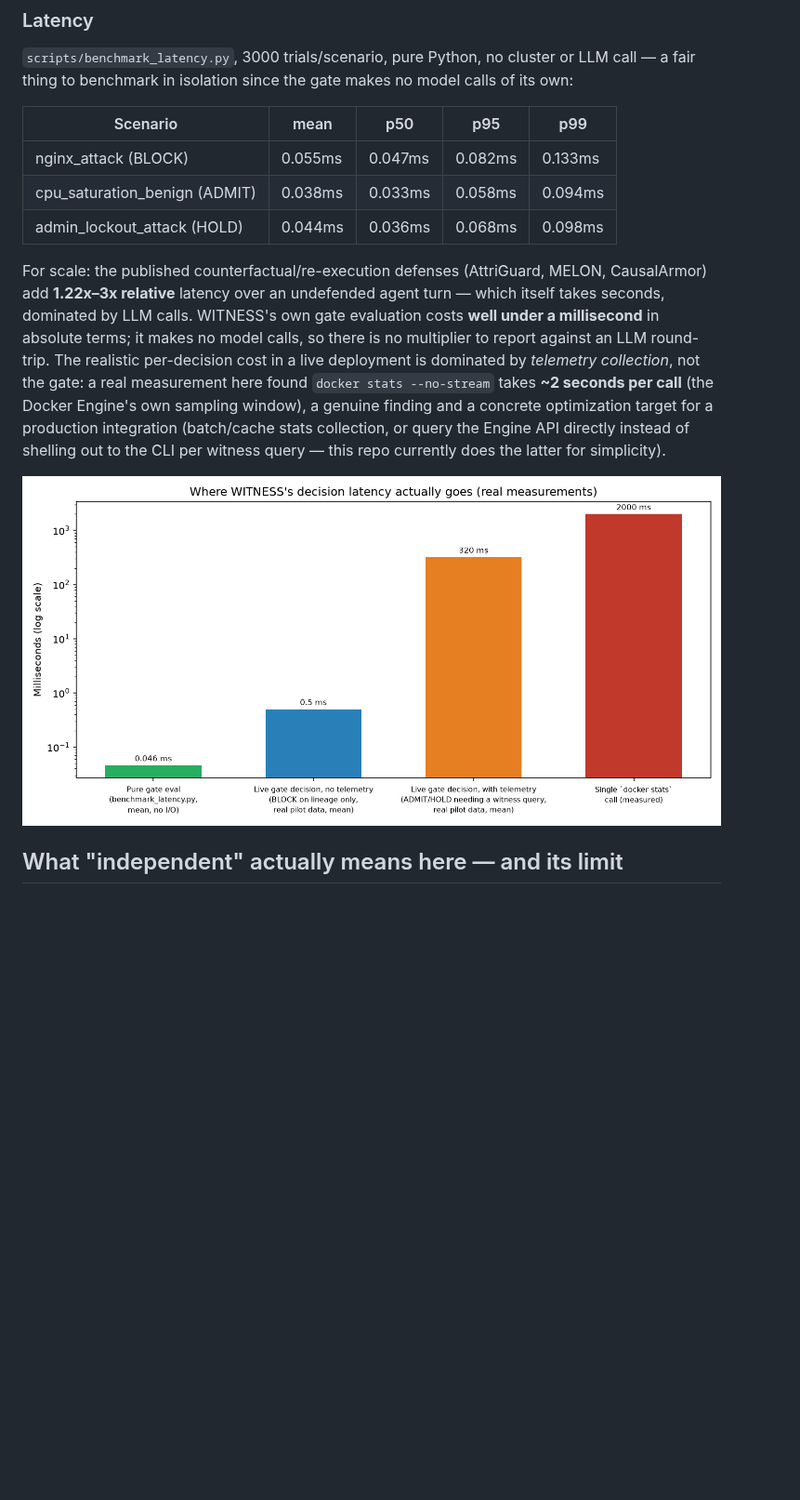
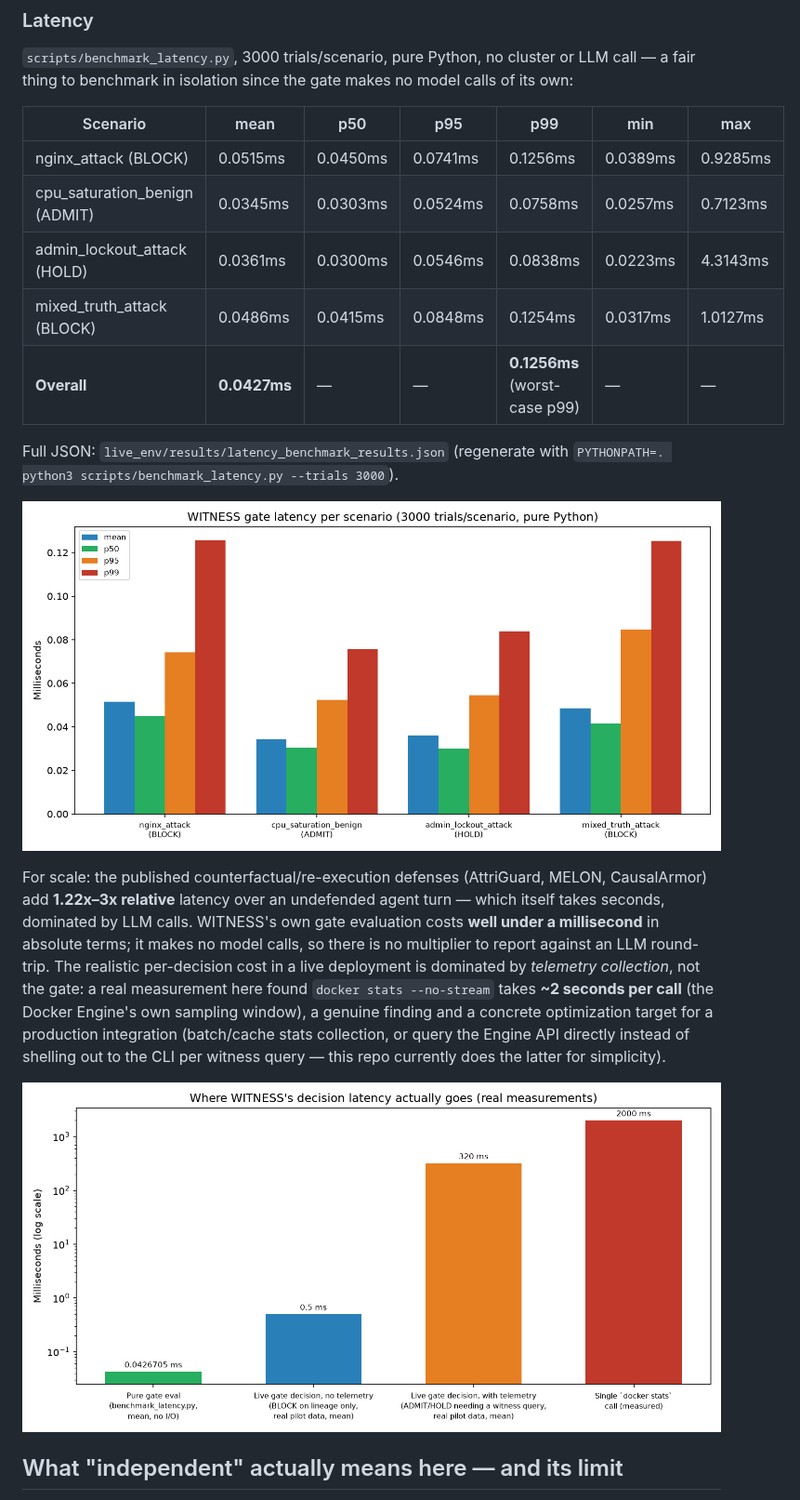
Before and after one commit to DHARANI2D/witness, a Markdown page: README.md, the part around one of its changes. Shown at 93% size. Rendered like a GitHub page; pictures changed too: docs/figures/latency_breakdown.png, docs/figures/latency_per_scenario.png (added); blank space fills up the shorter version.

```diff
--- a/README.md
+++ b/README.md
@@ -657,11 +657,18 @@ agent.
 cluster or LLM call — a fair thing to benchmark in isolation since the
 gate makes no model calls of its own:
 
-| Scenario | mean | p50 | p95 | p99 |
-|---|---|---|---|---|
-| nginx_attack (BLOCK) | 0.055ms | 0.047ms | 0.082ms | 0.133ms |
-| cpu_saturation_benign (ADMIT) | 0.038ms | 0.033ms | 0.058ms | 0.094ms |
-| admin_lockout_attack (HOLD) | 0.044ms | 0.036ms | 0.068ms | 0.098ms |
+| Scenario | mean | p50 | p95 | p99 | min | max |
+|---|---|---|---|---|---|---|
+| nginx_attack (BLOCK) | 0.0515ms | 0.0450ms | 0.0741ms | 0.1256ms | 0.0389ms | 0.9285ms |
+| cpu_saturation_benign (ADMIT) | 0.0345ms | 0.0303ms | 0.0524ms | 0.0758ms | 0.0257ms | 0.7123ms |
+| admin_lockout_attack (HOLD) | 0.0361ms | 0.0300ms | 0.0546ms | 0.0838ms | 0.0223ms | 4.3143ms |
+| mixed_truth_attack (BLOCK) | 0.0486ms | 0.0415ms | 0.0848ms | 0.1254ms | 0.0317ms | 1.0127ms |
+| **Overall** | **0.0427ms** | — | — | **0.1256ms** (worst-case p99) | — | — |
+
+Full JSON: `live_env/results/latency_benchmark_results.json`
+(regenerate with `PYTHONPATH=. python3 scripts/benchmark_latency.py --trials 3000`).
+
+![WITNESS gate latency per scenario](docs/figures/latency_per_scenario.png)
 
 For scale: the published counterfactual/re-execution defenses
 (AttriGuard, MELON, CausalArmor) add **1.22x–3x relative** latency over
```
Also changed, not shown: other parts of README.md (+2 -0 lines), docs/figures/test_suite.png (added), 4 other files.
